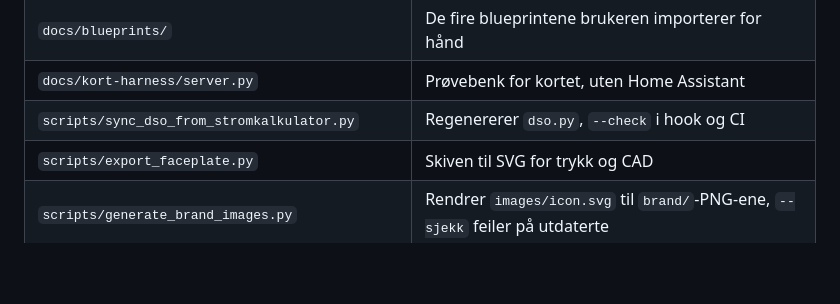
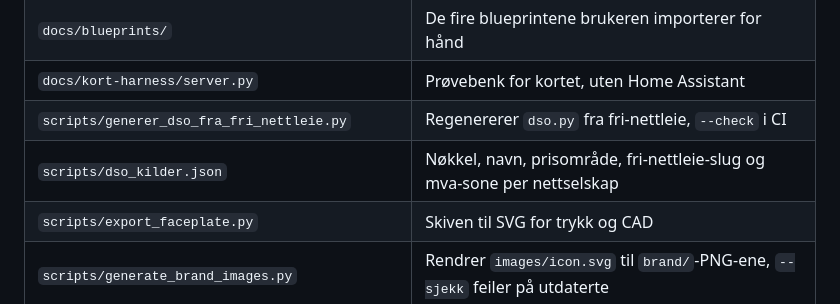
Before and after one commit to fredrik-lindseth/hacs-effektvakt, a Markdown page: AGENTS.md, the part around one of its changes. GitHub-like rendering; blank space fills up the shorter version.

```diff
--- a/AGENTS.md
+++ b/AGENTS.md
@@ -104,7 +106,8 @@ er en skisse som ikke er bygget, se statusboksen i `docs/fysisk-panel.md`.
 | `custom_components/effektvakt/switch.py`     | `switch.effektvakt_automatikk`, hovedbryteren                                              |
 | `docs/blueprints/`                           | De fire blueprintene brukeren importerer for hånd                                          |
 | `docs/kort-harness/server.py`                | Prøvebenk for kortet, uten Home Assistant                                                  |
-| `scripts/sync_dso_from_stromkalkulator.py`   | Regenererer `dso.py`, `--check` i hook og CI                                               |
+| `scripts/generer_dso_fra_fri_nettleie.py`    | Regenererer `dso.py` fra fri-nettleie, `--check` i CI                                      |
+| `scripts/dso_kilder.json`                    | Nøkkel, navn, prisområde, fri-nettleie-slug og mva-sone per nettselskap                    |
 | `scripts/export_faceplate.py`                | Skiven til SVG for trykk og CAD                                                            |
 | `scripts/generate_brand_images.py`           | Rendrer `images/icon.svg` til `brand/`-PNG-ene, `--sjekk` feiler på utdaterte              |
 
```
Also changed, not shown: other parts of AGENTS.md (+19 -15 lines), docs/begrensninger.md (+1 -1 lines).
